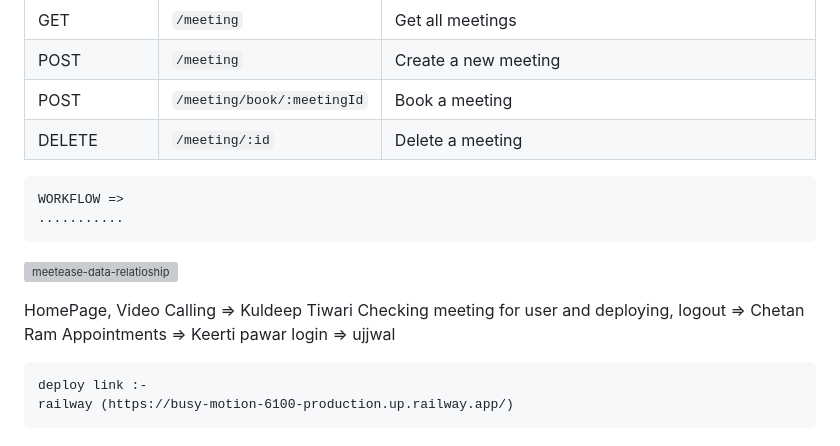
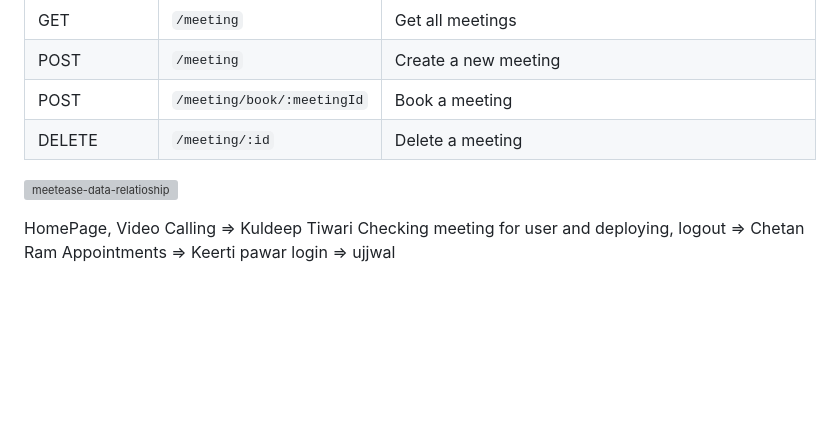
Before and after one commit to chetandabli/MeetEase, a Markdown page: README.md, the part around the change. Rendered like a GitHub page; blank space fills up the shorter version; grey boxes are pictures that could not be loaded.

```diff
--- a/README.md
+++ b/README.md
@@ -113,9 +113,6 @@ https://busy-motion-6100-production.up.railway.app/
 | POST | `/meeting/book/:meetingId` | Book a meeting |
 | DELETE | `/meeting/:id` | Delete a meeting |
 
-    WORKFLOW =>
-    ...........
-
 ![meetease-data-relatioship](https://user-images.githubusercontent.com/107751849/229445013-7b309b18-2043-4178-86e6-c2b126499cea.png)
 
 
@@ -123,6 +120,3 @@ HomePage, Video Calling => Kuldeep Tiwari
 Checking meeting for user and deploying, logout => Chetan Ram
 Appointments => Keerti pawar
 login => ujjwal
-
-    deploy link :-
-    railway (https://busy-motion-6100-production.up.railway.app/)
```
